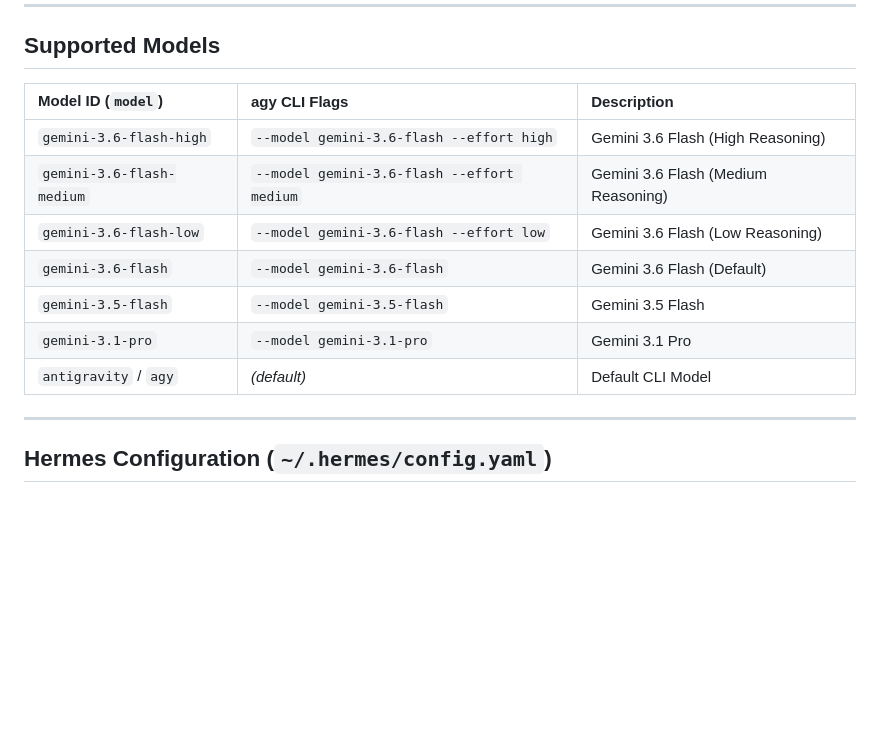
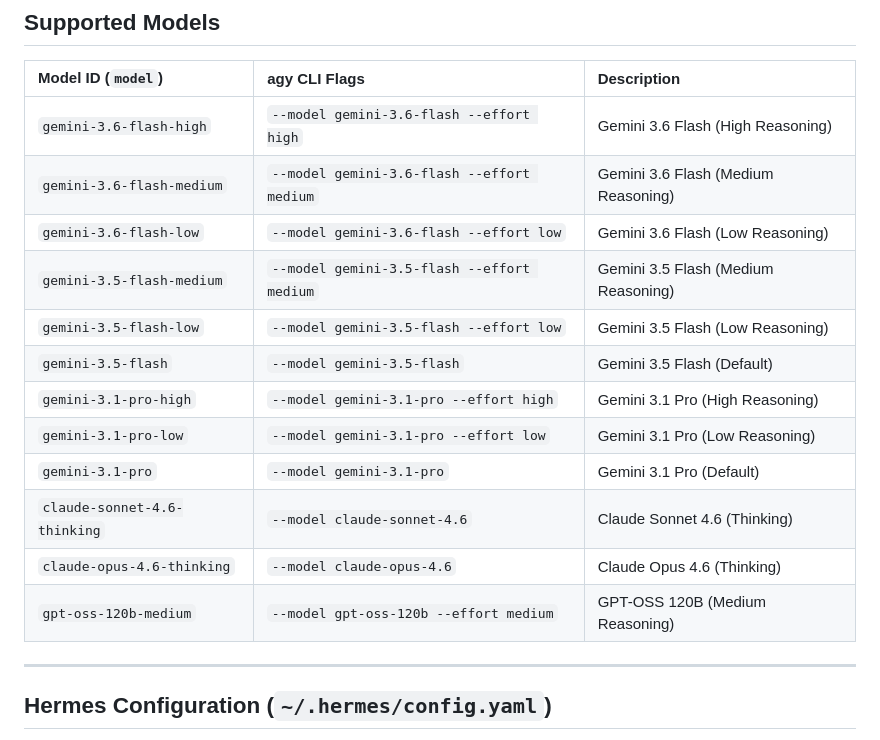
Before and after one commit to astrathezero/antigravity-bridge, a Markdown page: README.md, the part around the change. GitHub-like rendering; blank space fills up the shorter version.

Commit message:
docs: update Supported Models table with full list of models in README.md

```diff
--- a/README.md
+++ b/README.md
@@ -21,10 +21,15 @@ This standalone service acts as a local OpenAI REST API server (`http://127.0.0.
 | `gemini-3.6-flash-high` | `--model gemini-3.6-flash --effort high` | Gemini 3.6 Flash (High Reasoning) |
 | `gemini-3.6-flash-medium` | `--model gemini-3.6-flash --effort medium` | Gemini 3.6 Flash (Medium Reasoning) |
 | `gemini-3.6-flash-low` | `--model gemini-3.6-flash --effort low` | Gemini 3.6 Flash (Low Reasoning) |
-| `gemini-3.6-flash` | `--model gemini-3.6-flash` | Gemini 3.6 Flash (Default) |
-| `gemini-3.5-flash` | `--model gemini-3.5-flash` | Gemini 3.5 Flash |
-| `gemini-3.1-pro` | `--model gemini-3.1-pro` | Gemini 3.1 Pro |
-| `antigravity` / `agy` | *(default)* | Default CLI Model |
+| `gemini-3.5-flash-medium` | `--model gemini-3.5-flash --effort medium` | Gemini 3.5 Flash (Medium Reasoning) |
+| `gemini-3.5-flash-low` | `--model gemini-3.5-flash --effort low` | Gemini 3.5 Flash (Low Reasoning) |
+| `gemini-3.5-flash` | `--model gemini-3.5-flash` | Gemini 3.5 Flash (Default) |
+| `gemini-3.1-pro-high` | `--model gemini-3.1-pro --effort high` | Gemini 3.1 Pro (High Reasoning) |
+| `gemini-3.1-pro-low` | `--model gemini-3.1-pro --effort low` | Gemini 3.1 Pro (Low Reasoning) |
+| `gemini-3.1-pro` | `--model gemini-3.1-pro` | Gemini 3.1 Pro (Default) |
+| `claude-sonnet-4.6-thinking` | `--model claude-sonnet-4.6` | Claude Sonnet 4.6 (Thinking) |
+| `claude-opus-4.6-thinking` | `--model claude-opus-4.6` | Claude Opus 4.6 (Thinking) |
+| `gpt-oss-120b-medium` | `--model gpt-oss-120b --effort medium` | GPT-OSS 120B (Medium Reasoning) |
 
 ---
 
```
